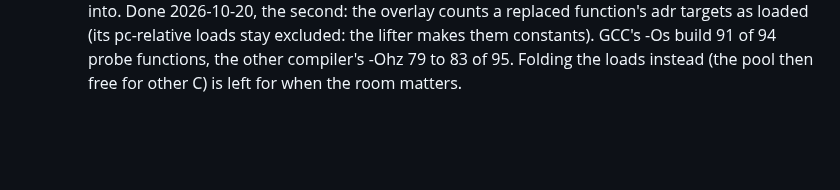
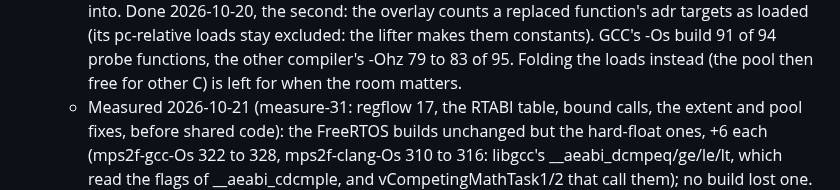
Before and after one commit to dwzg/dread, a Markdown page: docs/todo.md, the part around the change. GitHub-like rendering; blank space fills up the shorter version.

Commit message:
todo: measure-31 (the hard-float builds +6 each; the others unchanged)
Co-Authored-By: Claude Opus 5.5 <noreply@anthropic.com>
Claude-Session: https://claude.ai/code/session_019fMd8UBkSBhr2DMaxJZhqr

```diff
--- a/docs/todo.md
+++ b/docs/todo.md
@@ -108,6 +108,10 @@ across compilers and replacing shape catalogues with analyses, not a profile per
     lifter makes them constants). GCC's -Os build 91 of 94 probe functions, the other compiler's
     -Ohz 79 to 83 of 95. Folding the loads instead (the pool then free for other C) is left for
     when the room matters.
+  - Measured 2026-10-21 (measure-31: regflow 17, the RTABI table, bound calls, the extent and pool
+    fixes, before shared code): the FreeRTOS builds unchanged but the hard-float ones, +6 each
+    (mps2f-gcc-Os 322 to 328, mps2f-clang-Os 310 to 316: libgcc's __aeabi_dcmpeq/ge/le/lt, which read
+    the flags of __aeabi_cdcmple, and vCompetingMathTask1/2 that call them); no build lost one.
   - [ ] **A va_list that walks from the saved argument registers into the stack arguments**: the
     other compiler's -On pick_va_5 pushes r1-r3 next to its caller's stack arguments, takes the
     address of the saved r1 and loads on upwards in a loop; the lifted C's frame is a local array,
```
